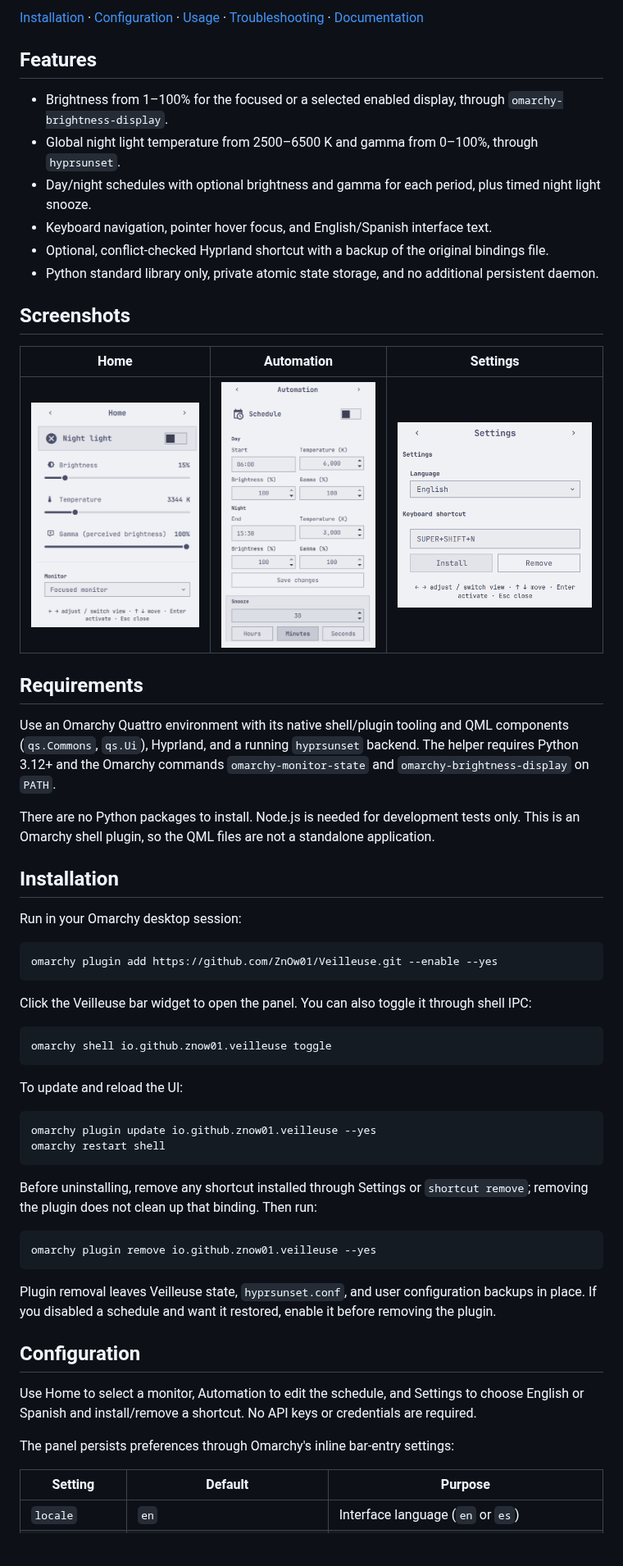
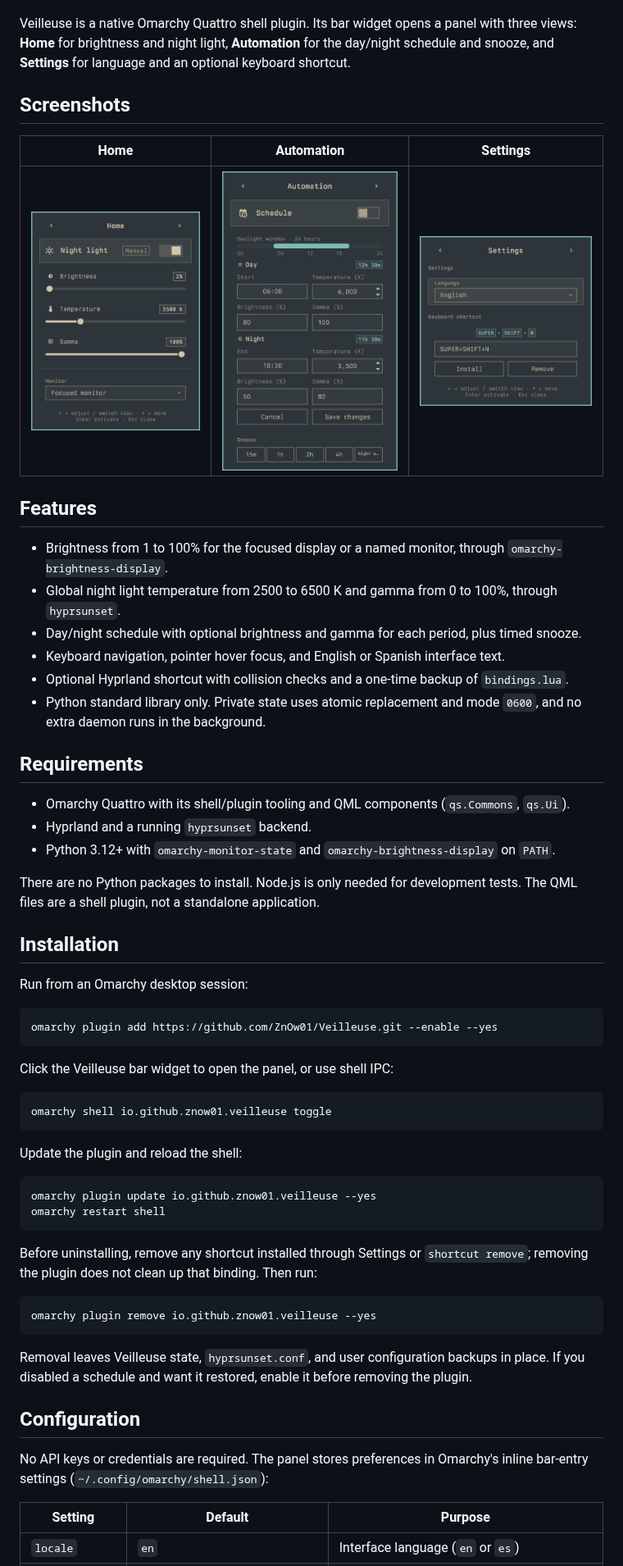
Before and after one commit to ZnOw01/Veilleuse, a Markdown page: README.md, the part around one of its changes. Shown at 82% size. Rendered like a GitHub page; pictures changed too: assets/automation.png, assets/settings.png, preview.png; blank space fills up the shorter version.

````diff
--- a/README.md
+++ b/README.md
@@ -6,42 +10,46 @@ Veilleuse is a native Omarchy Quattro shell plugin for display brightness, night
 
-[Installation](#installation) · [Configuration](#configuration) · [Usage](#usage) · [Troubleshooting](#troubleshooting) · [Documentation](#documentation)
+</div>
 
-## Features
-
-- Brightness from 1–100% for the focused or a selected enabled display, through `omarchy-brightness-display`.
-- Global night light temperature from 2500–6500 K and gamma from 0–100%, through `hyprsunset`.
-- Day/night schedules with optional brightness and gamma for each period, plus timed night light snooze.
-- Keyboard navigation, pointer hover focus, and English/Spanish interface text.
-- Optional, conflict-checked Hyprland shortcut with a backup of the original bindings file.
-- Python standard library only, private atomic state storage, and no additional persistent daemon.
+Veilleuse is a native Omarchy Quattro shell plugin. Its bar widget opens a panel with three views: **Home** for brightness and night light, **Automation** for the day/night schedule and snooze, and **Settings** for language and an optional keyboard shortcut.
 
 ## Screenshots
 
 | Home | Automation | Settings |
-| --- | --- | --- |
-| ![Brightness, temperature, and gamma controls](preview.png) | ![Day/night schedule and snooze controls](assets/automation.png) | ![Language and shortcut settings](assets/settings.png) |
+| :--: | :--------: | :------: |
+| <img src="preview.png" width="250" alt="Home view: night light toggle, brightness, temperature, gamma, and monitor selector"> | <img src="assets/automation.png" width="250" alt="Automation view: schedule toggle, day and night times, temperatures, brightness, gamma, and snooze controls"> | <img src="assets/settings.png" width="250" alt="Settings view: language selector and keyboard shortcut installer"> |
+
+## Features
+
+- Brightness from 1 to 100% for the focused display or a named monitor, through `omarchy-brightness-display`.
+- Global night light temperature from 2500 to 6500 K and gamma from 0 to 100%, through `hyprsunset`.
+- Day/night schedule with optional brightness and gamma for each period, plus timed snooze.
+- Keyboard navigation, pointer hover focus, and English or Spanish interface text.
+- Optional Hyprland shortcut with collision checks and a one-time backup of `bindings.lua`.
+- Python standard library only. Private state uses atomic replacement and mode `0600`, and no extra daemon runs in the background.
 
 ## Requirements
 
-Use an Omarchy Quattro environment with its native shell/plugin tooling and QML components (`qs.Commons`, `qs.Ui`), Hyprland, and a running `hyprsunset` backend. The helper requires Python 3.12+ and the Omarchy commands `omarchy-monitor-state` and `omarchy-brightness-display` on `PATH`.
+- Omarchy Quattro with its shell/plugin tooling and QML components (`qs.Commons`, `qs.Ui`).
+- Hyprland and a running `hyprsunset` backend.
+- Python 3.12+ with `omarchy-monitor-state` and `omarchy-brightness-display` on `PATH`.
 
-There are no Python packages to install. Node.js is needed for development tests only. This is an Omarchy shell plugin, so the QML files are not a standalone application.
+There are no Python packages to install. Node.js is only needed for development tests. The QML files are a shell plugin, not a standalone application.
 
 ## Installation
 
-Run in your Omarchy desktop session:
+Run from an Omarchy desktop session:
 
 ```bash
 omarchy plugin add https://github.com/ZnOw01/Veilleuse.git --enable --yes
 ```
 
-Click the Veilleuse bar widget to open the panel. You can also toggle it through shell IPC:
+Click the Veilleuse bar widget to open the panel, or use shell IPC:
 
 ```bash
 omarchy shell io.github.znow01.veilleuse toggle
 ```
 
-To update and reload the UI:
+Update the plugin and reload the shell:
 
 ```bash
 omarchy plugin update io.github.znow01.veilleuse --yes
@@ -54,13 +62,11 @@ Before uninstalling, remove any shortcut installed through Settings or `shortcut
 omarchy plugin remove io.github.znow01.veilleuse --yes
 ```
 
-Plugin removal leaves Veilleuse state, `hyprsunset.conf`, and user configuration backups in place. If you disabled a schedule and want it restored, enable it before removing the plugin.
+Removal leaves Veilleuse state, `hyprsunset.conf`, and user configuration backups in place. If you disabled a schedule and want it restored, enable it before removing the plugin.
 
 ## Configuration
 
-Use Home to select a monitor, Automation to edit the schedule, and Settings to choose English or Spanish and install/remove a shortcut. No API keys or credentials are required.
-
-The panel persists preferences through Omarchy's inline bar-entry settings:
+No API keys or credentials are required. The panel stores preferences in Omarchy's inline bar-entry settings (`~/.config/omarchy/shell.json`):
 
 | Setting | Default | Purpose |
 | --- | --- | --- |
````
Also changed, not shown: other parts of README.md (+50 -27 lines).
